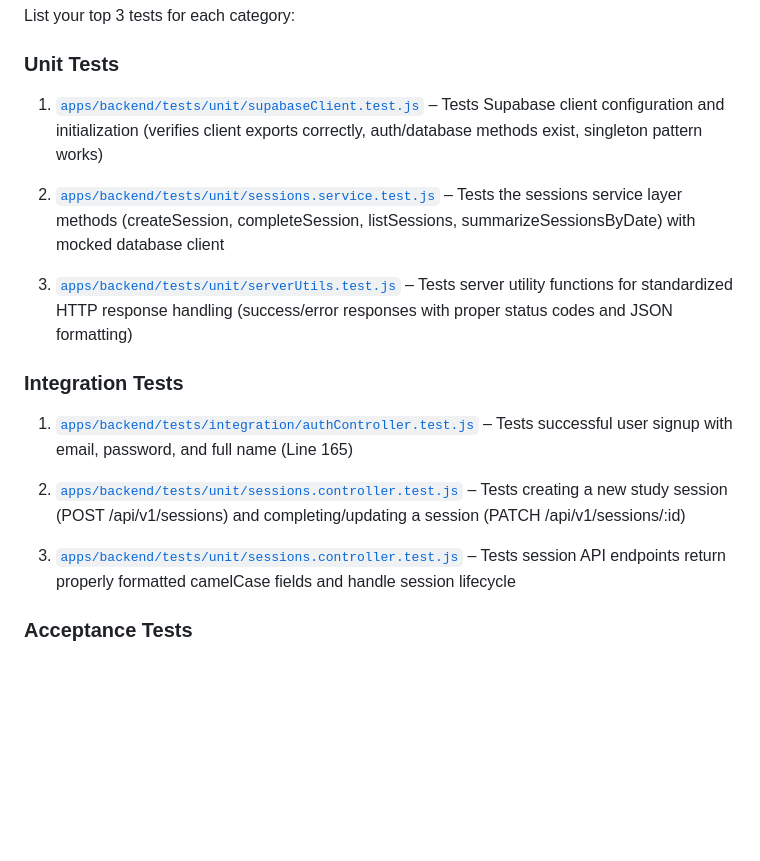
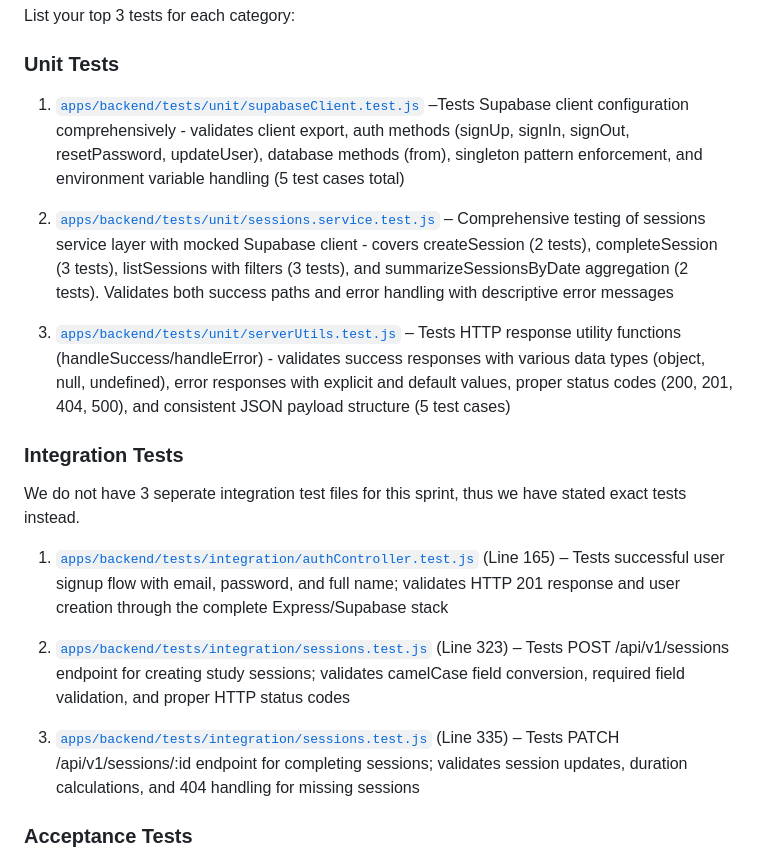
Before and after one commit to HaMeD1379/Studly, a Markdown page: worksheets/sprint1/sprint1worksheet.md, the part around the change. Rendered like a GitHub page; blank space fills up the shorter version.

Commit message:
Update sprint1worksheet.md
Updating unit and integration tests

```diff
--- a/worksheets/sprint1/sprint1worksheet.md
+++ b/worksheets/sprint1/sprint1worksheet.md
@@ -46,19 +46,19 @@ List your top 3 tests for each category:
 
 ### Unit Tests
 
-1. [`apps/backend/tests/unit/supabaseClient.test.js`](https://github.com/HaMeD1379/Studly/blob/main/apps/backend/tests/unit/supabaseClient.test.js) – Tests Supabase client configuration and initialization (verifies client exports correctly, auth/database methods exist, singleton pattern works)
+1. [`apps/backend/tests/unit/supabaseClient.test.js`](https://github.com/HaMeD1379/Studly/blob/main/apps/backend/tests/unit/supabaseClient.test.js) –Tests Supabase client configuration comprehensively - validates client export, auth methods (signUp, signIn, signOut, resetPassword, updateUser), database methods (from), singleton pattern enforcement, and environment variable handling (5 test cases total)
 
-2. [`apps/backend/tests/unit/sessions.service.test.js`](https://github.com/HaMeD1379/Studly/blob/main/apps/backend/tests/unit/sessions.service.test.js) – Tests the sessions service layer methods (createSession, completeSession, listSessions, summarizeSessionsByDate) with mocked database client
-
-3. [`apps/backend/tests/unit/serverUtils.test.js`](https://github.com/HaMeD1379/Studly/blob/main/apps/backend/tests/unit/serverUtils.test.js) – Tests server utility functions for standardized HTTP response handling (success/error responses with proper status codes and JSON formatting)
+2. [`apps/backend/tests/unit/sessions.service.test.js`](https://github.com/HaMeD1379/Studly/blob/main/apps/backend/tests/unit/sessions.service.test.js) – Comprehensive testing of sessions service layer with mocked Supabase client - covers createSession (2 tests), completeSession (3 tests), listSessions with filters (3 tests), and summarizeSessionsByDate aggregation (2 tests). Validates both success paths and error handling with descriptive error messages
+3. [`apps/backend/tests/unit/serverUtils.test.js`](https://github.com/HaMeD1379/Studly/blob/main/apps/backend/tests/unit/serverUtils.test.js) – Tests HTTP response utility functions (handleSuccess/handleError) - validates success responses with various data types (object, null, undefined), error responses with explicit and default values, proper status codes (200, 201, 404, 500), and consistent JSON payload structure (5 test cases)
 
 ### Integration Tests
+We do not have 3 seperate integration test files for this sprint, thus we have stated exact tests instead.
 
-1. [`apps/backend/tests/integration/authController.test.js`](https://github.com/HaMeD1379/Studly/blob/main/apps/backend/tests/integration/authController.test.js) – Tests successful user signup with email, password, and full name (Line 165)
+1. [`apps/backend/tests/integration/authController.test.js`](https://github.com/HaMeD1379/Studly/blob/main/apps/backend/tests/integration/authController.test.js) (Line 165) – Tests successful user signup flow with email, password, and full name; validates HTTP 201 response and user creation through the complete Express/Supabase stack
 
-2. [`apps/backend/tests/unit/sessions.controller.test.js`](https://github.com/HaMeD1379/Studly/blob/main/apps/backend/tests/unit/sessions.controller.test.js) – Tests creating a new study session (POST /api/v1/sessions) and completing/updating a session (PATCH /api/v1/sessions/:id)
+2. [`apps/backend/tests/integration/sessions.test.js`](https://github.com/HaMeD1379/Studly/blob/main/apps/backend/tests/integration/sessions.test.js) (Line 323) – Tests POST /api/v1/sessions endpoint for creating study sessions; validates camelCase field conversion, required field validation, and proper HTTP status codes
 
-3. [`apps/backend/tests/unit/sessions.controller.test.js`](https://github.com/HaMeD1379/Studly/blob/main/apps/backend/tests/unit/sessions.controller.test.js) – Tests session API endpoints return properly formatted camelCase fields and handle session lifecycle
+3. [`apps/backend/tests/integration/sessions.test.js`](https://github.com/HaMeD1379/Studly/blob/main/apps/backend/tests/integration/sessions.test.js) (Line 335) – Tests PATCH /api/v1/sessions/:id endpoint for completing sessions; validates session updates, duration calculations, and 404 handling for missing sessions
 
 ### Acceptance Tests
 
```
